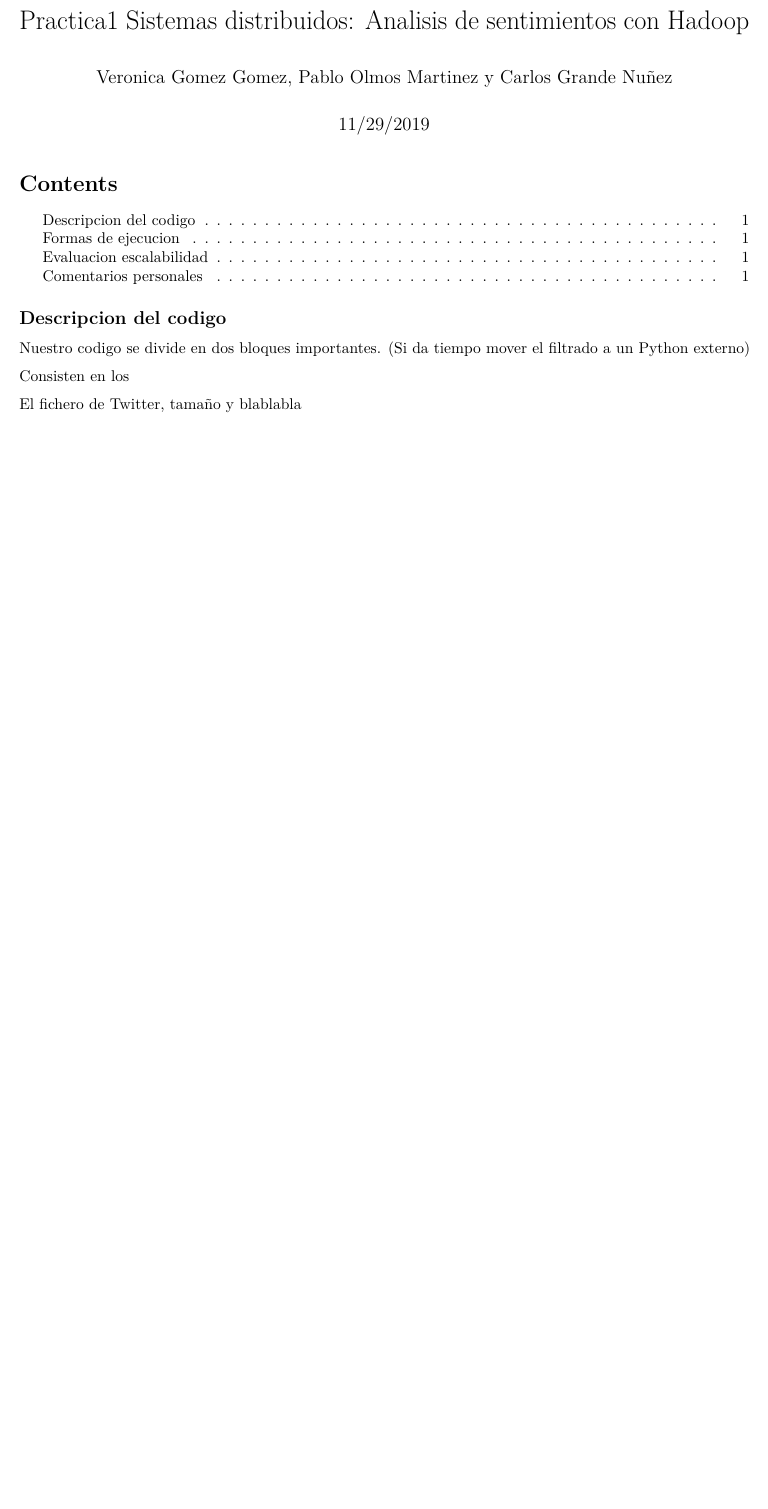
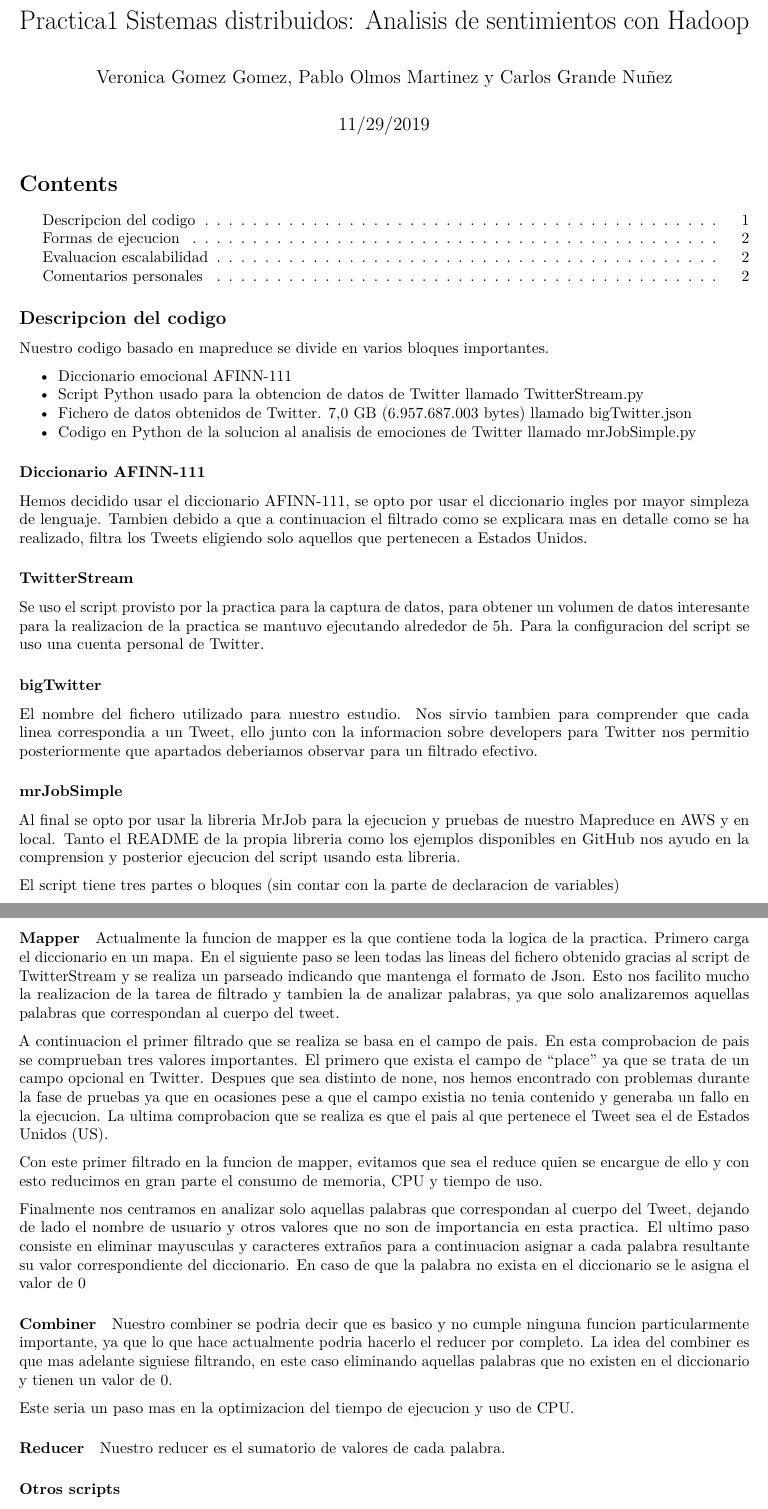
Before and after one commit to Akinorev/dataScienceGitR2, an R Markdown document (practicaHadoop/memoria.Rmd): part of the page before the commit and two parts of pages 1 and 2 of 2 after it, the two joined at a grey line, cut so that both start at the same text, the shorter picture padded with empty space. Rendered offline with R 4.5, knitr and Pandoc, then LaTeX, with nearby package versions.

Commit message:
Iniciada la memoria

```diff
--- a/practicaHadoop/memoria.Rmd
+++ b/practicaHadoop/memoria.Rmd
@@ -13,8 +13,49 @@ output:
 
 ## Descripcion del codigo
 
-Nuestro codigo se divide en dos bloques importantes. (Si da tiempo mover el filtrado a un Python externo)
+Nuestro codigo basado en mapreduce se divide en varios bloques importantes.
 
-Consisten en los
+- Diccionario emocional AFINN-111
+- Script Python usado para la obtencion de datos de Twitter llamado TwitterStream.py
+- Fichero de datos obtenidos de Twitter. 7,0 GB (6.957.687.003 bytes) llamado bigTwitter.json
+- Codigo en Python de la solucion al analisis de emociones de Twitter llamado mrJobSimple.py
 
-El fichero de Twitter, tamaño y blablabla
+### Diccionario AFINN-111
+
+Hemos decidido usar el diccionario AFINN-111, se opto por usar el diccionario ingles por mayor simpleza de lenguaje. Tambien debido a que a continuacion el filtrado como se explicara mas en detalle como se ha realizado, filtra los Tweets eligiendo solo aquellos que pertenecen a Estados Unidos.
+
+### TwitterStream
+
+Se uso el script provisto por la practica para la captura de datos, para obtener un volumen de datos interesante para la realizacion de la practica se mantuvo ejecutando alrededor de 5h. Para la configuracion del script se uso una cuenta personal de Twitter.
+
+### bigTwitter
+
+El nombre del fichero utilizado para nuestro estudio. Nos sirvio tambien para comprender que cada linea correspondia a un Tweet, ello junto con la informacion sobre developers para Twitter nos permitio posteriormente que apartados deberiamos observar para un filtrado efectivo.
+
+### mrJobSimple
+
+Al final se opto por usar la libreria MrJob para la ejecucion y pruebas de nuestro Mapreduce en AWS y en local. Tanto el README de la propia libreria como los ejemplos disponibles en GitHub nos ayudo en la comprension y posterior ejecucion del script usando esta libreria.
+
+El script tiene tres partes o bloques (sin contar con la parte de declaracion de variables)
+
+#### Mapper
+
+Actualmente la funcion de mapper es la que contiene toda la logica de la practica. Primero carga el diccionario en un mapa. En el siguiente paso se leen todas las lineas del fichero obtenido gracias al script de TwitterStream y se realiza un parseado indicando que mantenga el formato de Json. Esto nos facilito mucho la realizacion de la tarea de filtrado y tambien la de analizar palabras, ya que solo analizaremos aquellas palabras que correspondan al cuerpo del tweet.
+
+A continuacion el primer filtrado que se realiza se basa en el campo de pais. En esta comprobacion de pais se comprueban tres valores importantes. El primero que exista el campo de "place" ya que se trata de un campo opcional en Twitter. Despues que sea distinto de none, nos hemos encontrado con problemas durante la fase de pruebas ya que en ocasiones pese a que el campo existia no tenia contenido y generaba un fallo en la ejecucion. La ultima comprobacion que se realiza es que el pais al que pertenece el Tweet sea el de Estados Unidos (US).
+
+Con este primer filtrado en la funcion de mapper, evitamos que sea el reduce quien se encargue de ello y con esto reducimos en gran parte el consumo de memoria, CPU y tiempo de uso.
+
+Finalmente nos centramos en analizar solo aquellas palabras que correspondan al cuerpo del Tweet, dejando de lado el nombre de usuario y otros valores que no son de importancia en esta practica. El ultimo paso consiste en eliminar mayusculas y caracteres extraños para a continuacion asignar a cada palabra resultante su valor correspondiente del diccionario. En caso de que la palabra no exista en el diccionario se le asigna el valor de 0
+
+#### Combiner
+
+Nuestro combiner se podria decir que es basico y no cumple ninguna funcion particularmente importante, ya que lo que hace actualmente podria hacerlo el reducer por completo. La idea del combiner es que mas adelante siguiese filtrando, en este caso eliminando aquellas palabras que no existen en el diccionario y tienen un valor de 0.
+
+Este seria un paso mas en la optimizacion del tiempo de ejecucion y uso de CPU.
+
+#### Reducer
+
+Nuestro reducer es el sumatorio de valores de cada palabra.
+
+### Otros scripts
```
Also changed, not shown: practicaHadoop/memoria.Rmd (5 more changed lines).
